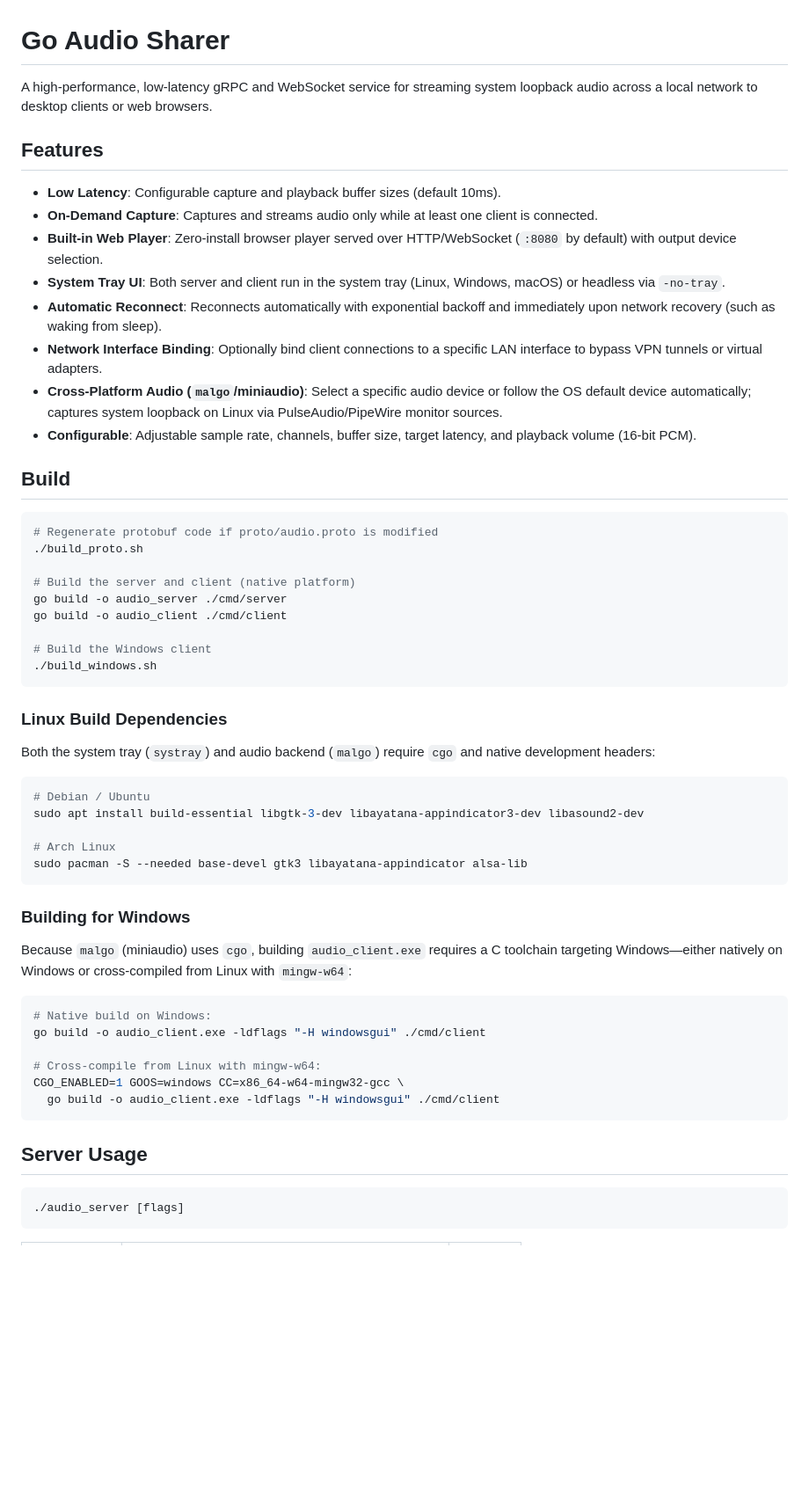
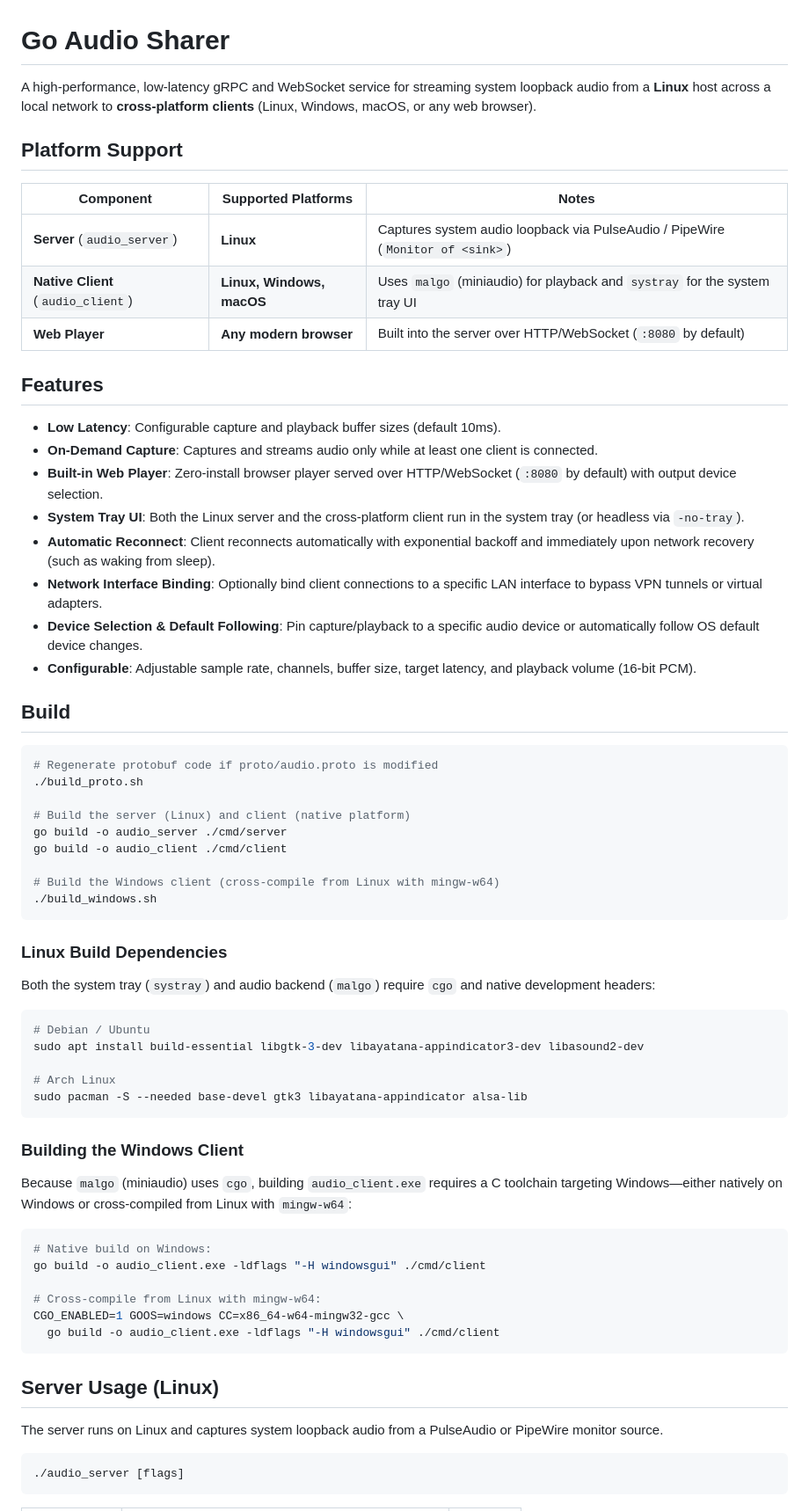
Before and after one commit to imjustarandomguy/go-audio-sharer, a Markdown page: README.md, the part around the change. Shown at 88% size. Rendered like a GitHub page; blank space fills up the shorter version.

Commit message:
Clarify Linux-only server and cross-platform client support in README

````diff
--- a/README.md
+++ b/README.md
@@ -1,16 +1,24 @@
 # Go Audio Sharer
 
-A high-performance, low-latency gRPC and WebSocket service for streaming system loopback audio across a local network to desktop clients or web browsers.
+A high-performance, low-latency gRPC and WebSocket service for streaming system loopback audio from a **Linux** host across a local network to **cross-platform clients** (Linux, Windows, macOS, or any web browser).
+
+## Platform Support
+
+| Component | Supported Platforms | Notes |
+|-----------|---------------------|-------|
+| **Server** (`audio_server`) | **Linux** | Captures system audio loopback via PulseAudio / PipeWire (`Monitor of <sink>`) |
+| **Native Client** (`audio_client`) | **Linux, Windows, macOS** | Uses `malgo` (miniaudio) for playback and `systray` for the system tray UI |
+| **Web Player** | **Any modern browser** | Built into the server over HTTP/WebSocket (`:8080` by default) |
 
 ## Features
 
 - **Low Latency**: Configurable capture and playback buffer sizes (default 10ms).
 - **On-Demand Capture**: Captures and streams audio only while at least one client is connected.
 - **Built-in Web Player**: Zero-install browser player served over HTTP/WebSocket (`:8080` by default) with output device selection.
-- **System Tray UI**: Both server and client run in the system tray (Linux, Windows, macOS) or headless via `-no-tray`.
-- **Automatic Reconnect**: Reconnects automatically with exponential backoff and immediately upon network recovery (such as waking from sleep).
+- **System Tray UI**: Both the Linux server and the cross-platform client run in the system tray (or headless via `-no-tray`).
+- **Automatic Reconnect**: Client reconnects automatically with exponential backoff and immediately upon network recovery (such as waking from sleep).
 - **Network Interface Binding**: Optionally bind client connections to a specific LAN interface to bypass VPN tunnels or virtual adapters.
-- **Cross-Platform Audio (`malgo`/miniaudio)**: Select a specific audio device or follow the OS default device automatically; captures system loopback on Linux via PulseAudio/PipeWire monitor sources.
+- **Device Selection & Default Following**: Pin capture/playback to a specific audio device or automatically follow OS default device changes.
 - **Configurable**: Adjustable sample rate, channels, buffer size, target latency, and playback volume (16-bit PCM).
 
 ## Build
@@ -19,11 +27,11 @@ A high-performance, low-latency gRPC and WebSocket service for streaming system
 # Regenerate protobuf code if proto/audio.proto is modified
 ./build_proto.sh
 
-# Build the server and client (native platform)
+# Build the server (Linux) and client (native platform)
 go build -o audio_server ./cmd/server
 go build -o audio_client ./cmd/client
 
-# Build the Windows client
+# Build the Windows client (cross-compile from Linux with mingw-w64)
 ./build_windows.sh
 ```
 
@@ -39,7 +47,7 @@ sudo apt install build-essential libgtk-3-dev libayatana-appindicator3-dev libas
 sudo pacman -S --needed base-devel gtk3 libayatana-appindicator alsa-lib
 ```
 
-### Building for Windows
+### Building the Windows Client
 
 Because `malgo` (miniaudio) uses `cgo`, building `audio_client.exe` requires a C toolchain targeting Windows—either natively on Windows or cross-compiled from Linux with `mingw-w64`:
 
@@ -52,7 +60,9 @@ CGO_ENABLED=1 GOOS=windows CC=x86_64-w64-mingw32-gcc \
   go build -o audio_client.exe -ldflags "-H windowsgui" ./cmd/client
 ```
 
-## Server Usage
+## Server Usage (Linux)
+
+The server runs on Linux and captures system loopback audio from a PulseAudio or PipeWire monitor source.
 
 ```bash
 ./audio_server [flags]
````
